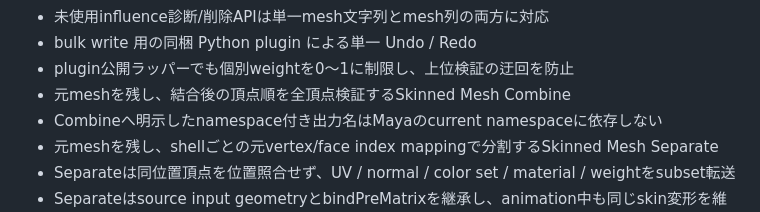
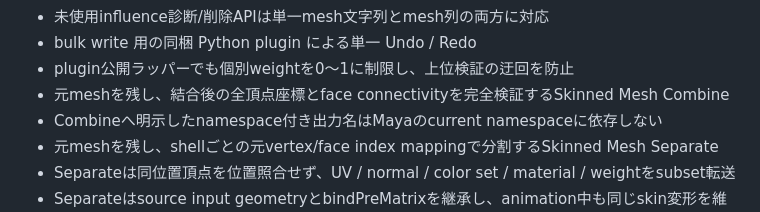
Before and after one commit to yohawing/ywtatools, a Markdown page: docs/fabricator-maya-adoption.md, the part around the change. GitHub-like rendering.

Commit message:
docs: document combine topology verification

```diff
--- a/docs/fabricator-maya-adoption.md
+++ b/docs/fabricator-maya-adoption.md
@@ -59,7 +59,7 @@ Fabricator 本体は Business Source License 1.1、YWTA は MIT License です
 - 未使用influence診断/削除APIは単一mesh文字列とmesh列の両方に対応
 - bulk write 用の同梱 Python plugin による単一 Undo / Redo
 - plugin公開ラッパーでも個別weightを0～1に制限し、上位検証の迂回を防止
-- 元meshを残し、結合後の頂点順を全頂点検証するSkinned Mesh Combine
+- 元meshを残し、結合後の全頂点座標とface connectivityを完全検証するSkinned Mesh Combine
 - Combineへ明示したnamespace付き出力名はMayaのcurrent namespaceに依存しない
 - 元meshを残し、shellごとの元vertex/face index mappingで分割するSkinned Mesh Separate
 - Separateは同位置頂点を位置照合せず、UV / normal / color set / material / weightをsubset転送
```
